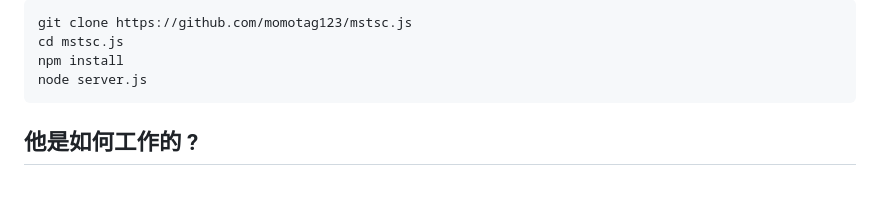
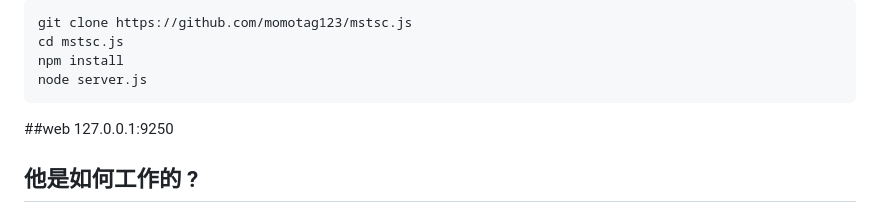
Before and after one commit to MOMOTAG123/mstsc.js, a Markdown page: README.md, the part around the change. GitHub-like rendering; blank space fills up the shorter version.

````diff
--- a/README.md
+++ b/README.md
@@ -32,6 +32,9 @@ cd mstsc.js
 npm install
 node server.js
 ```
+##web
+127.0.0.1:9250
+
 
 ## 他是如何工作的 ?
 
````
